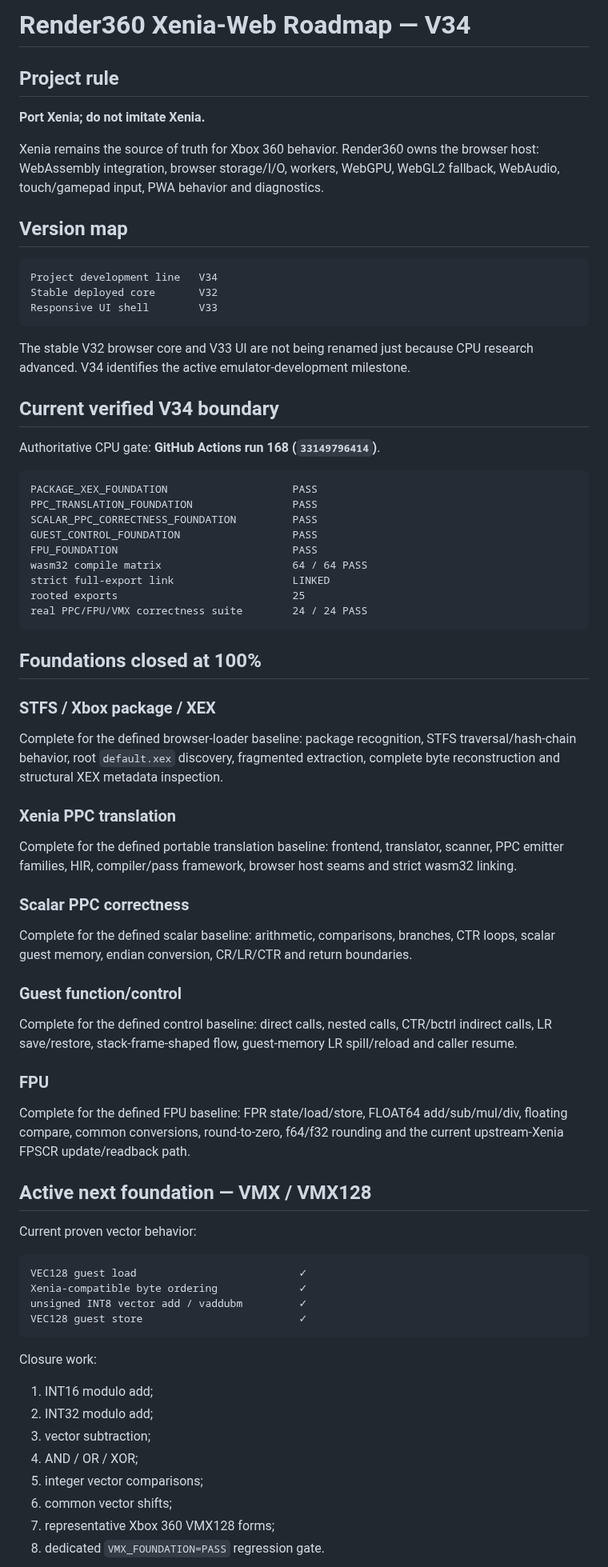
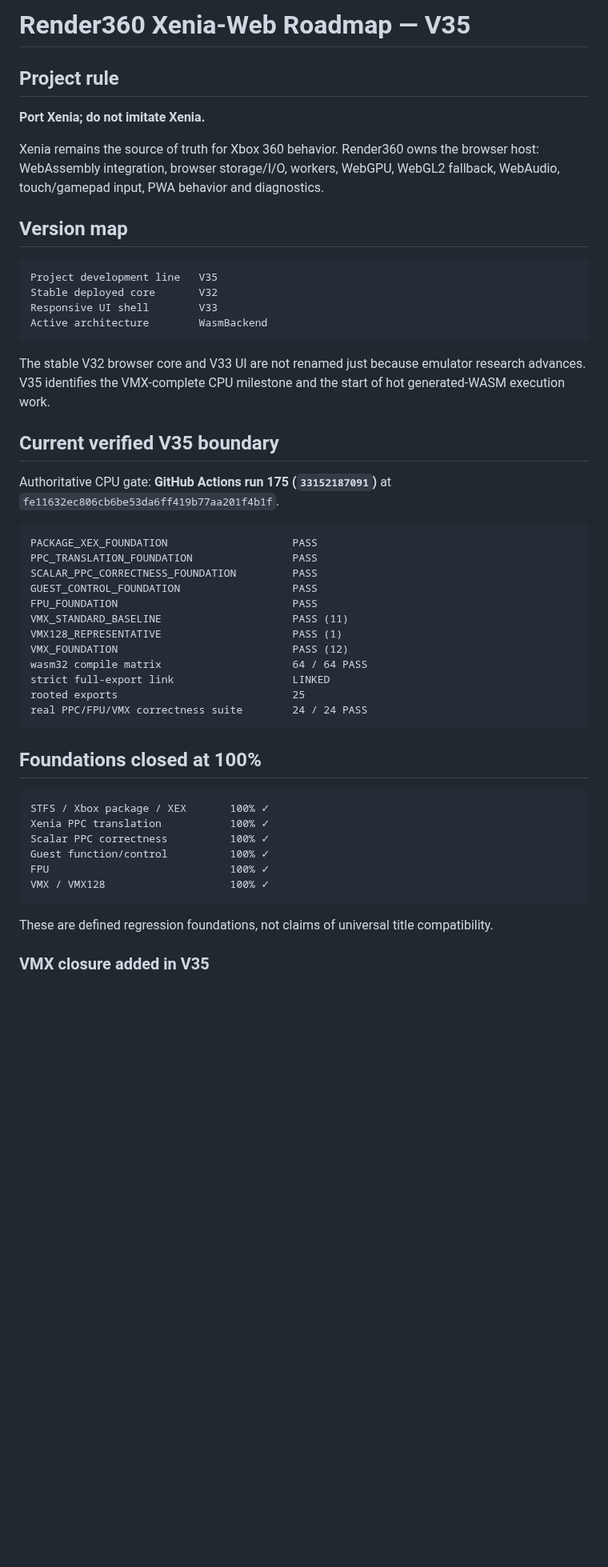
Before and after one commit to matthewcodergamer/Render360, a Markdown page: ROADMAP.md, the part around one of its changes. Shown at 80% size. Rendered like a GitHub page; blank space fills up the shorter version.

Commit message:
Advance Render360 roadmap to V35 WasmBackend

````diff
--- a/ROADMAP.md
+++ b/ROADMAP.md
@@ -1,4 +1,4 @@
-# Render360 Xenia-Web Roadmap — V34
+# Render360 Xenia-Web Roadmap — V35
 
 ## Project rule
 
@@ -9,16 +9,17 @@ Xenia remains the source of truth for Xbox 360 behavior. Render360 owns the brow
 ## Version map
 
 ```text
-Project development line   V34
+Project development line   V35
 Stable deployed core       V32
 Responsive UI shell        V33
+Active architecture        WasmBackend
 ```
 
-The stable V32 browser core and V33 UI are not being renamed just because CPU research advanced. V34 identifies the active emulator-development milestone.
+The stable V32 browser core and V33 UI are not renamed just because emulator research advances. V35 identifies the VMX-complete CPU milestone and the start of hot generated-WASM execution work.
 
-## Current verified V34 boundary
+## Current verified V35 boundary
 
-Authoritative CPU gate: **GitHub Actions run 168 (`33149796414`)**.
+Authoritative CPU gate: **GitHub Actions run 175 (`33152187091`)** at `fe11632ec806cb6be53da6ff419b77aa201f4b1f`.
 
 ```text
 PACKAGE_XEX_FOUNDATION                    PASS
@@ -26,6 +27,9 @@ PPC_TRANSLATION_FOUNDATION                PASS
 SCALAR_PPC_CORRECTNESS_FOUNDATION         PASS
 GUEST_CONTROL_FOUNDATION                  PASS
 FPU_FOUNDATION                            PASS
+VMX_STANDARD_BASELINE                     PASS (11)
+VMX128_REPRESENTATIVE                     PASS (1)
+VMX_FOUNDATION                            PASS (12)
 wasm32 compile matrix                     64 / 64 PASS
 strict full-export link                   LINKED
 rooted exports                            25
@@ -34,45 +38,16 @@ real PPC/FPU/VMX correctness suite        24 / 24 PASS
 
 ## Foundations closed at 100%
 
-### STFS / Xbox package / XEX
-
-Complete for the defined browser-loader baseline: package recognition, STFS traversal/hash-chain behavior, root `default.xex` discovery, fragmented extraction, complete byte reconstruction and structural XEX metadata inspection.
-
-### Xenia PPC translation
-
-Complete for the defined portable translation baseline: frontend, translator, scanner, PPC emitter families, HIR, compiler/pass framework, browser host seams and strict wasm32 linking.
-
-### Scalar PPC correctness
-
-Complete for the defined scalar baseline: arithmetic, comparisons, branches, CTR loops, scalar guest memory, endian conversion, CR/LR/CTR and return boundaries.
-
-### Guest function/control
-
-Complete for the defined control baseline: direct calls, nested calls, CTR/bctrl indirect calls, LR save/restore, stack-frame-shaped flow, guest-memory LR spill/reload and caller resume.
-
-### FPU
-
-Complete for the defined FPU baseline: FPR state/load/store, FLOAT64 add/sub/mul/div, floating compare, common conversions, round-to-zero, f64/f32 rounding and the current upstream-Xenia FPSCR update/readback path.
-
-## Active next foundation — VMX / VMX128
-
-Current proven vector behavior:
-
 ```text
-VEC128 guest load                          ✓
-Xenia-compatible byte ordering             ✓
-unsigned INT8 vector add / vaddubm         ✓
-VEC128 guest store                         ✓
+STFS / Xbox package / XEX       100% ✓
+Xenia PPC translation           100% ✓
+Scalar PPC correctness          100% ✓
+Guest function/control          100% ✓
+FPU                             100% ✓
+VMX / VMX128                    100% ✓
 ```
 
-Closure work:
+These are defined regression foundations, not claims of universal title compatibility.
 
-1. INT16 modulo add;
-2. INT32 modulo add;
-3. vector subtraction;
-4. AND / OR / XOR;
-5. integer vector comparisons;
-6. common vector shifts;
-7. representative Xbox 360 VMX128 forms;
-8. dedicated `VMX_FOUNDATION=PASS` regression gate.
+### VMX closure added in V35
 
````
Also changed, not shown: other parts of ROADMAP.md (+33 -51 lines).
